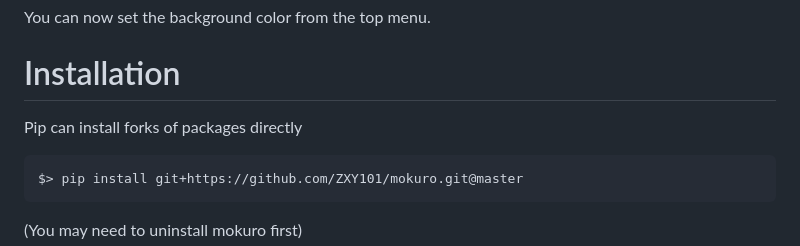
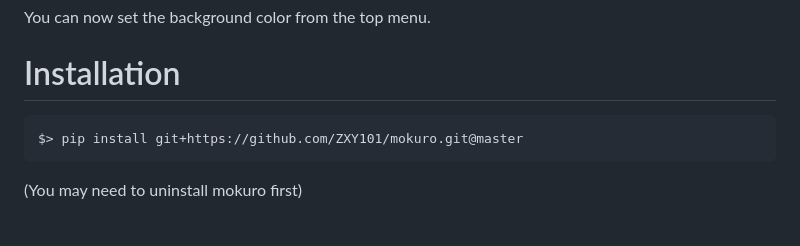
Before and after one commit to kha-white/mokuro, a Markdown page: README.md, the part around the change. Drawn GitHub-style; blank space fills up the shorter version.

````diff
--- a/README.md
+++ b/README.md
@@ -22,7 +22,6 @@ $> mokuro my-manga-1 --mobile True --disable_confirmation True
 You can now set the background color from the top menu.
 
 # Installation
-Pip can install forks of packages directly
 ```bash
 $> pip install git+https://github.com/ZXY101/mokuro.git@master
 ```
````
